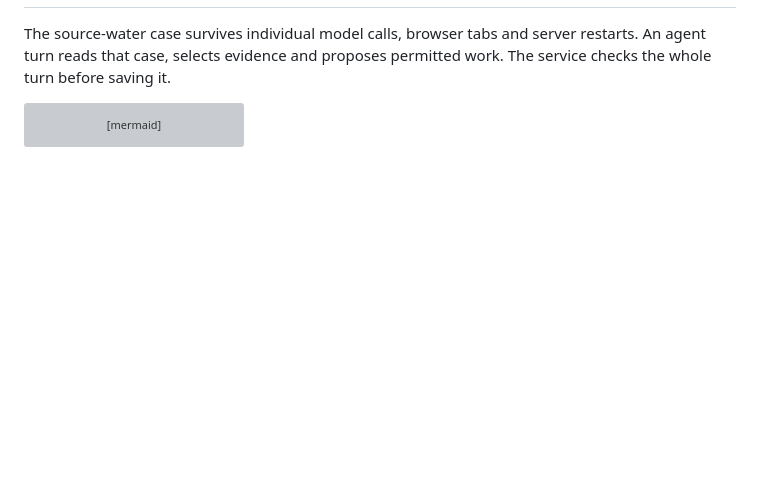
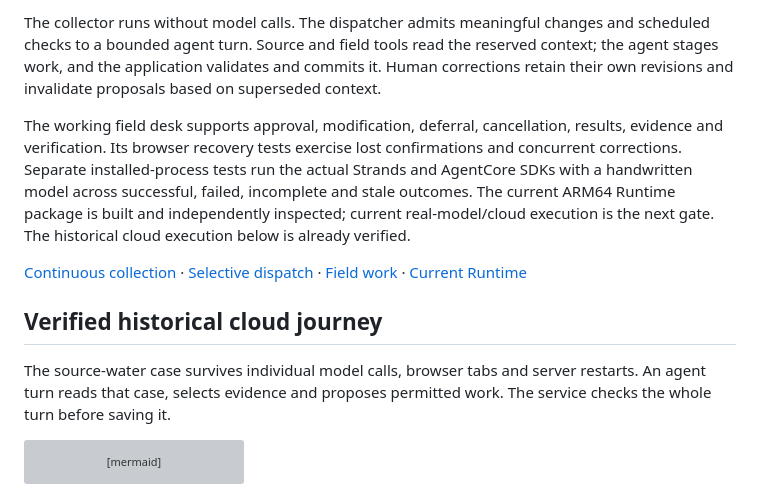
Before and after one commit to aistanbulresearch/watershed-memory, a Markdown page: docs/ARCHITECTURE.md, the part around one of its changes. Rendered like a GitHub page; blank space fills up the shorter version; grey boxes are pictures that could not be loaded.

```diff
--- a/docs/ARCHITECTURE.md
+++ b/docs/ARCHITECTURE.md
@@ -2,3 +27,21 @@
+The collector runs without model calls. The dispatcher admits meaningful
+changes and scheduled checks to a bounded agent turn. Source and field tools
+read the reserved context; the agent stages work, and the application validates
+and commits it. Human corrections retain their own revisions and invalidate
+proposals based on superseded context.
+
+The working field desk supports approval, modification, deferral, cancellation,
+results, evidence and verification. Its browser recovery tests exercise lost
+confirmations and concurrent corrections. Separate installed-process tests run
+the actual Strands and AgentCore SDKs with a handwritten model across successful,
+failed, incomplete and stale outcomes. The current ARM64 Runtime package is
+built and independently inspected; current real-model/cloud execution is the
+next gate. The historical cloud execution below is already verified.
+
+[Continuous collection](CONTINUOUS_WATCH.md) · [Selective dispatch](CURRENT_DISPATCH.md) ·
+[Field work](FIELD_WORK.md) · [Current Runtime](CURRENT_RUNTIME.md)
+
+## Verified historical cloud journey
 
 The source-water case survives individual model calls, browser tabs and server restarts. An agent turn reads that case, selects evidence and proposes permitted work. The service checks the whole turn before saving it.
 
```
Also changed, not shown: other parts of docs/ARCHITECTURE.md (+26 -1 lines), README.md (+5 -2 lines), docs/FIELD_WORK.md (+1 -1 lines).
